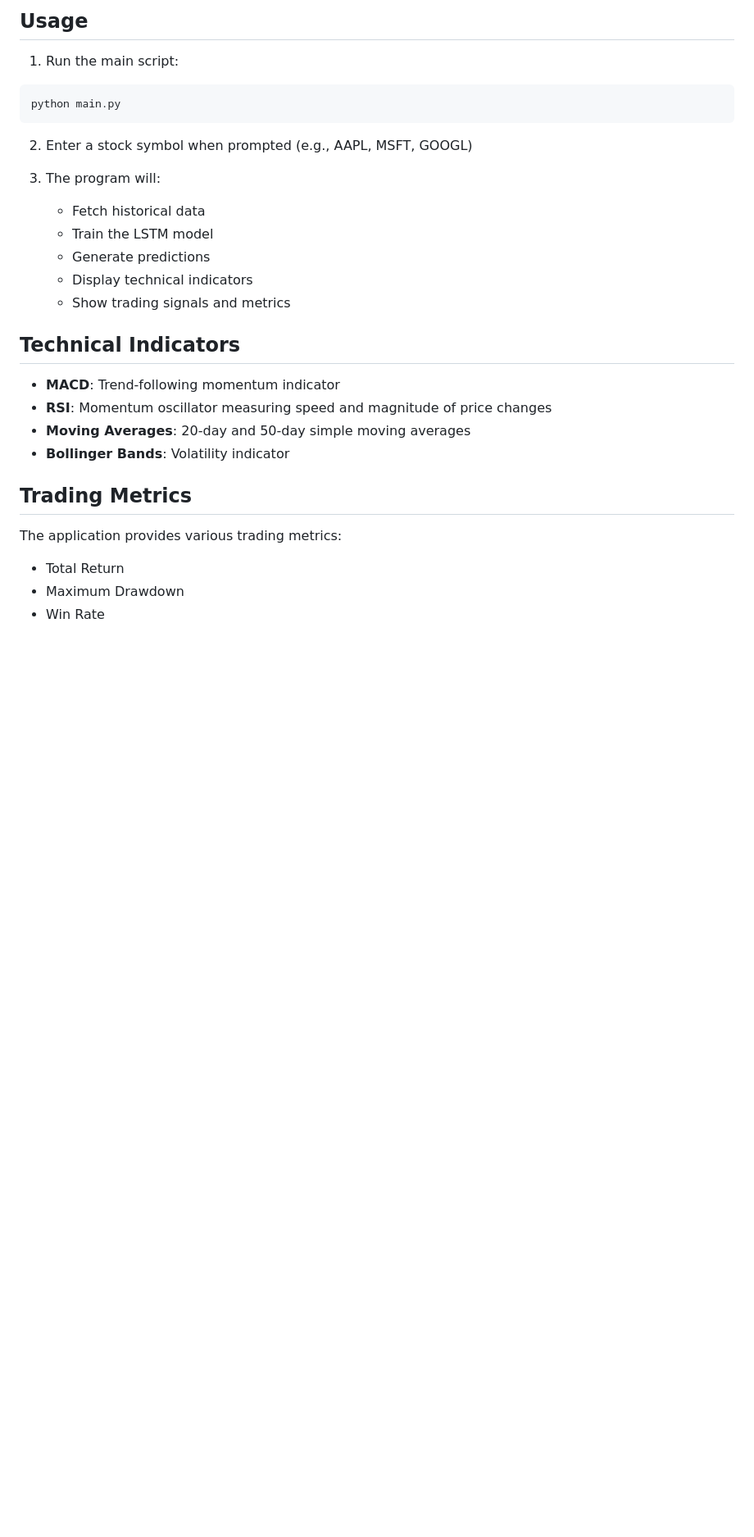
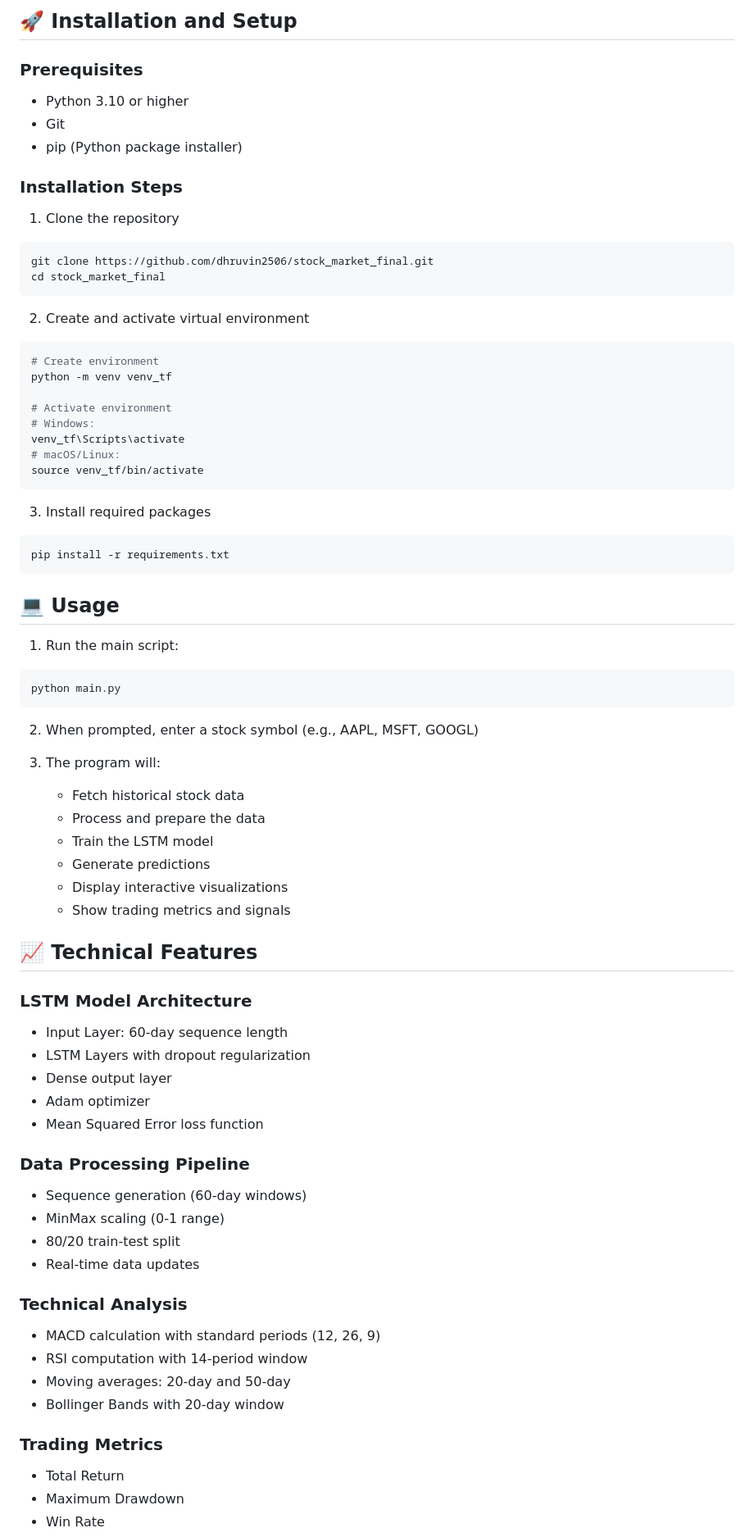
Before and after one commit to dhruvin2506/stock_market_final, a Markdown page: README.md, the part around the change printed below. Shown: that part at 82% size. Drawn GitHub-style; blank space fills up the shorter version.

````diff
--- a/README.md
+++ b/README.md
@@ -61,31 +63,76 @@ stock_market_lstm/
 ```
 
-## Usage
+## 🚀 Installation and Setup
+
+### Prerequisites
+- Python 3.10 or higher
+- Git
+- pip (Python package installer)
+
+### Installation Steps
+
+1. Clone the repository
+```bash
+git clone https://github.com/dhruvin2506/stock_market_final.git
+cd stock_market_final
+```
+
+2. Create and activate virtual environment
+```bash
+# Create environment
+python -m venv venv_tf
+
+# Activate environment
+# Windows:
+venv_tf\Scripts\activate
+# macOS/Linux:
+source venv_tf/bin/activate
+```
+
+3. Install required packages
+```bash
+pip install -r requirements.txt
+```
+
+## 💻 Usage
 
 1. Run the main script:
 ```bash
 python main.py
 ```
 
-2. Enter a stock symbol when prompted (e.g., AAPL, MSFT, GOOGL)
+2. When prompted, enter a stock symbol (e.g., AAPL, MSFT, GOOGL)
 
 3. The program will:
-   - Fetch historical data
+   - Fetch historical stock data
+   - Process and prepare the data
    - Train the LSTM model
    - Generate predictions
-   - Display technical indicators
-   - Show trading signals and metrics
+   - Display interactive visualizations
+   - Show trading metrics and signals
 
-## Technical Indicators
+## 📈 Technical Features
 
-- **MACD**: Trend-following momentum indicator
-- **RSI**: Momentum oscillator measuring speed and magnitude of price changes
-- **Moving Averages**: 20-day and 50-day simple moving averages
-- **Bollinger Bands**: Volatility indicator
+### LSTM Model Architecture
+- Input Layer: 60-day sequence length
+- LSTM Layers with dropout regularization
+- Dense output layer
+- Adam optimizer
+- Mean Squared Error loss function
 
-## Trading Metrics
+### Data Processing Pipeline
+- Sequence generation (60-day windows)
+- MinMax scaling (0-1 range)
+- 80/20 train-test split
+- Real-time data updates
 
-The application provides various trading metrics:
+### Technical Analysis
+- MACD calculation with standard periods (12, 26, 9)
+- RSI computation with 14-period window
+- Moving averages: 20-day and 50-day
+- Bollinger Bands with 20-day window
+
+### Trading Metrics
 - Total Return
 - Maximum Drawdown
 - Win Rate
````
Also changed, not shown: other parts of README.md (+78 -89 lines).
